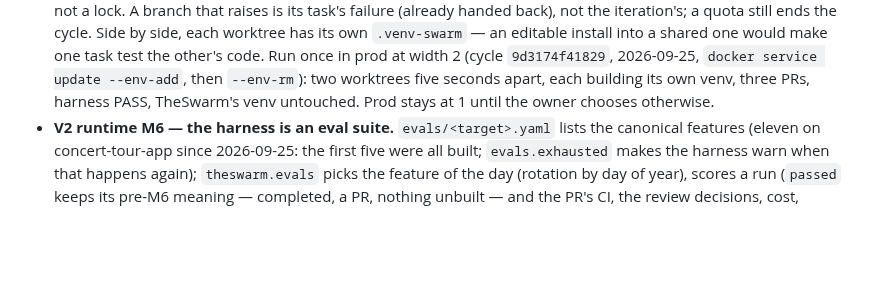
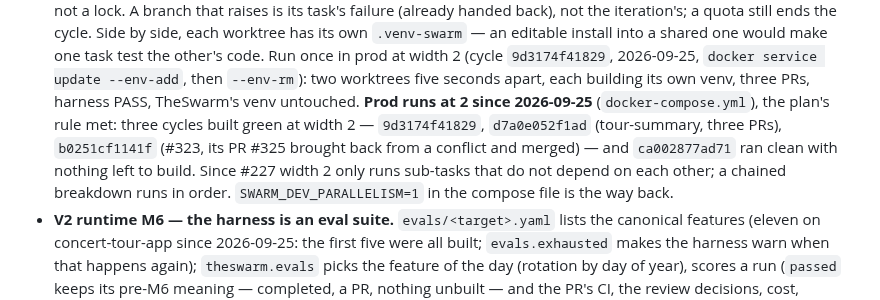
Before and after one commit to jrechet/theswarm, a Markdown page: AGENTS.md, the part around the change. GitHub-like rendering; blank space fills up the shorter version.

Commit message:
docs: prod runs at width 2 — the plan's three green cycles are in
9d3174f41829, d7a0e052f1ad (tour-summary, three PRs) and b0251cf1141f
(#323, its PR #325 brought back from a conflict and merged) built green
at width 2 on 2026-09-25; ca002877ad71 ran clean with nothing to build.

Co-Authored-By: Claude Opus 5.5 <noreply@anthropic.com>

```diff
--- a/AGENTS.md
+++ b/AGENTS.md
@@ -582,7 +582,13 @@ Done means: merged on `main`, deploy landed, behavior re-verified on prod
   width 2 (cycle `9d3174f41829`, 2026-09-25, `docker service update
   --env-add`, then `--env-rm`): two worktrees five seconds apart, each
   building its own venv, three PRs, harness PASS, TheSwarm's venv
-  untouched. Prod stays at 1 until the owner chooses otherwise.
+  untouched. **Prod runs at 2 since 2026-09-25** (`docker-compose.yml`), the
+  plan's rule met: three cycles built green at width 2 — `9d3174f41829`,
+  `d7a0e052f1ad` (tour-summary, three PRs), `b0251cf1141f` (#323, its PR
+  #325 brought back from a conflict and merged) — and `ca002877ad71` ran
+  clean with nothing left to build. Since #227 width 2 only runs sub-tasks
+  that do not depend on each other; a chained breakdown runs in order.
+  `SWARM_DEV_PARALLELISM=1` in the compose file is the way back.
 - **V2 runtime M6 — the harness is an eval suite.** `evals/<target>.yaml`
   lists the canonical features (eleven on concert-tour-app since 2026-09-25: the first five were all built; `evals.exhausted` makes the harness warn when that happens again); `theswarm.evals`
   picks the feature of the day (rotation by day of year), scores a run
```
Also changed, not shown: docs/plans/2026-09-v2-runtime.md (+1 -1 lines).
